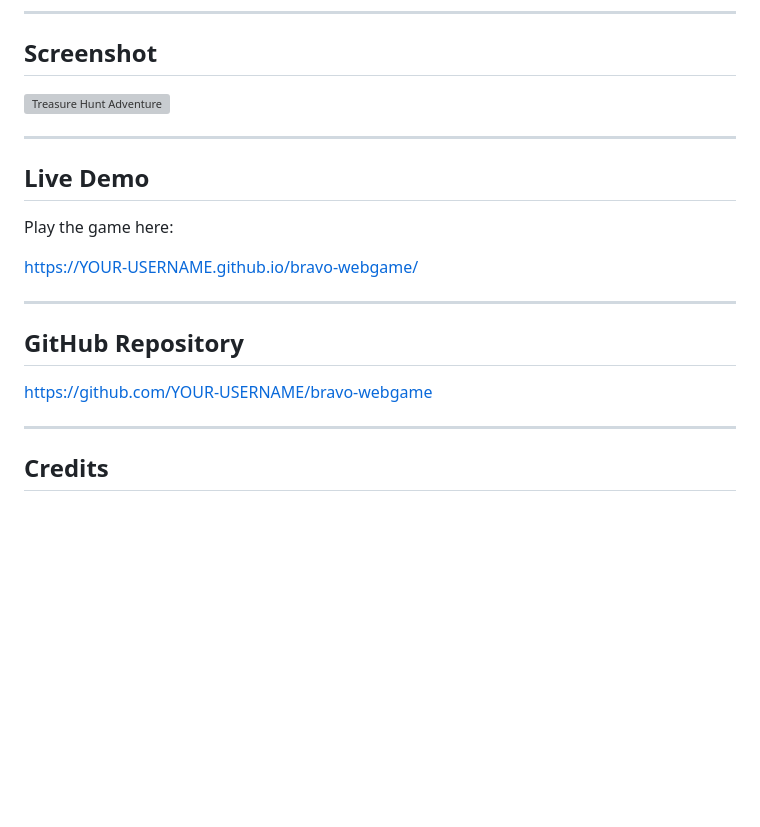
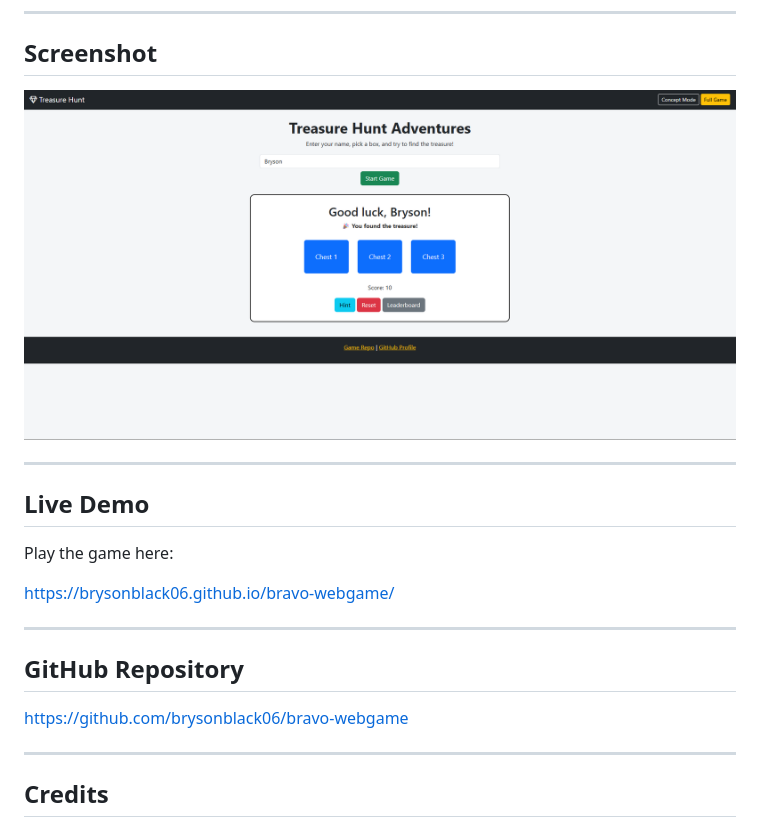
Before and after one commit to brysonblack06/bravo-webgame, a Markdown page: README.md, the part around the change. Drawn GitHub-style; pictures changed too: screenshot.png (added); blank space fills up the shorter version; grey boxes are pictures that could not be loaded.

Commit message:
Added screenshot

```diff
--- a/README.md
+++ b/README.md
@@ -114,7 +114,7 @@ This event listens for a click on the Start Game button and calls the `startGame
 
 ## Screenshot
 
-![Treasure Hunt Adventure](images/game-screenshot.png)
+![Treasure Hunt Adventure](screenshot.png)
 
 ---
 
@@ -122,13 +122,13 @@ This event listens for a click on the Start Game button and calls the `startGame
 
 Play the game here:
 
-https://YOUR-USERNAME.github.io/bravo-webgame/
+https://brysonblack06.github.io/bravo-webgame/
 
 ---
 
 ## GitHub Repository
 
-https://github.com/YOUR-USERNAME/bravo-webgame
+https://github.com/brysonblack06/bravo-webgame
 
 ---
 
```
